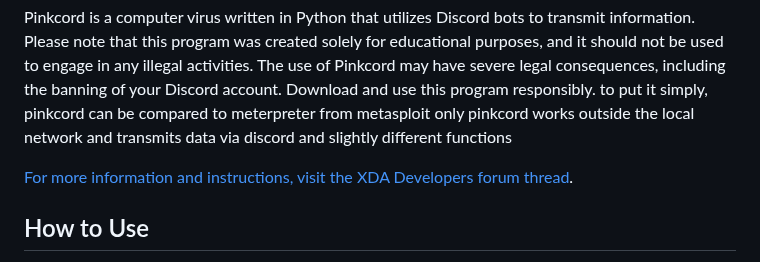
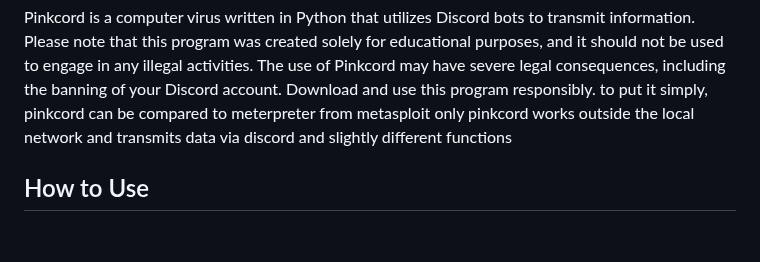
Before and after one commit to xanonDev/pinkcord, a Markdown page: README.md, the part around the change. GitHub-like rendering; blank space fills up the shorter version.

Commit message:
remove xda forum

```diff
--- a/README.md
+++ b/README.md
@@ -11,8 +11,6 @@ Pinkcord is a computer virus written in Python that utilizes Discord bots to tra
 to put it simply, pinkcord can be compared to meterpreter from metasploit
 only pinkcord works outside the local network and transmits data via discord
 and slightly different functions
-
-[For more information and instructions, visit the XDA Developers forum thread](https://forum.xda-developers.com/t/pinkcord-hack-discord-bots.4622267/).
 
 ## How to Use
 
```
